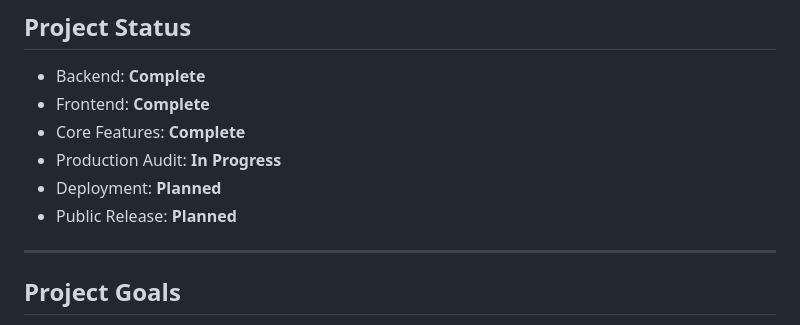
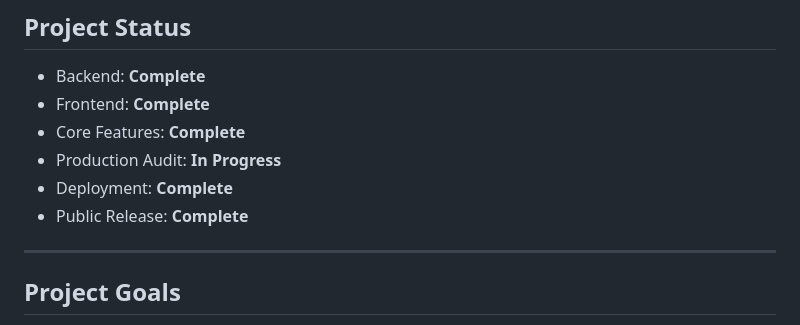
Before and after one commit to mehrshad-safarian/Django, a Markdown page: README.md, the part around the change. Drawn GitHub-style.

```diff
--- a/README.md
+++ b/README.md
@@ -132,8 +132,8 @@ The project is reviewed for:
 - Frontend: **Complete**
 - Core Features: **Complete**
 - Production Audit: **In Progress**
-- Deployment: **Planned**
-- Public Release: **Planned**
+- Deployment: **Complete**
+- Public Release: **Complete**
 
 ---
 
```
